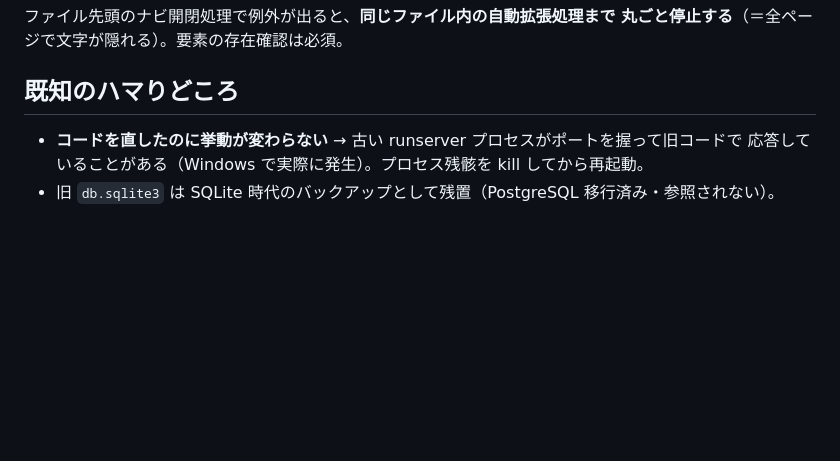
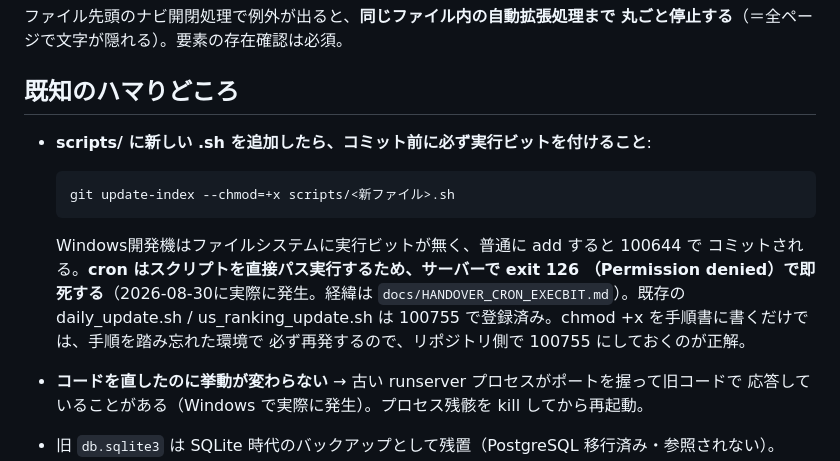
Before and after one commit to hideonSOS/web_analize, a Markdown page: CLAUDE.md, the part around the change. Drawn GitHub-style; blank space fills up the shorter version.

Commit message:
cronスクリプトに実行ビットを付与（サーバーで exit 126 即死の恒久対処）
Windowsにはファイルシステムの実行ビットが無く、.shが100644でコミットされて
いたため、cronの直接パス実行がPermission deniedで即死していた。
git update-index --chmod=+x で daily_update.sh / us_ranking_update.sh を
100755に変更（Windowsで使える唯一の方法）。

- サーバー側AIからの引き継ぎ書を docs/HANDOVER_CRON_EXECBIT.md として収録
- CLAUDE.md既知のハマりどころに再発防止手順を追記
  （scripts/に.shを足すたびに update-index --chmod=+x が必要）

サーバー側はローカルコミットが残っていれば pull --rebase（重複は自動で落ちる。
揃わなければ reset --hard origin/main）で取り込むこと。

Co-Authored-By: Claude Fable 5 <noreply@anthropic.com>

````diff
--- a/CLAUDE.md
+++ b/CLAUDE.md
@@ -802,6 +802,17 @@ CSSが `box-sizing: border-box` + `border:1px` のため、**`height` には bor
 
 ## 既知のハマりどころ
 
+- **scripts/ に新しい .sh を追加したら、コミット前に必ず実行ビットを付けること**:
+  ```bash
+  git update-index --chmod=+x scripts/<新ファイル>.sh
+  ```
+  Windows開発機はファイルシステムに実行ビットが無く、普通に add すると 100644 で
+  コミットされる。**cron はスクリプトを直接パス実行するため、サーバーで exit 126
+  （Permission denied）で即死する**（2026-08-30に実際に発生。経緯は
+  `docs/HANDOVER_CRON_EXECBIT.md`）。既存の daily_update.sh / us_ranking_update.sh
+  は 100755 で登録済み。chmod +x を手順書に書くだけでは、手順を踏み忘れた環境で
+  必ず再発するので、リポジトリ側で 100755 にしておくのが正解。
+
 - **コードを直したのに挙動が変わらない** → 古い runserver プロセスがポートを握って旧コードで
   応答していることがある（Windows で実際に発生）。プロセス残骸を kill してから再起動。
 - 旧 `db.sqlite3` は SQLite 時代のバックアップとして残置（PostgreSQL 移行済み・参照されない）。
````
Also changed, not shown: docs/HANDOVER_CRON_EXECBIT.md (added, +6 -0 lines).
